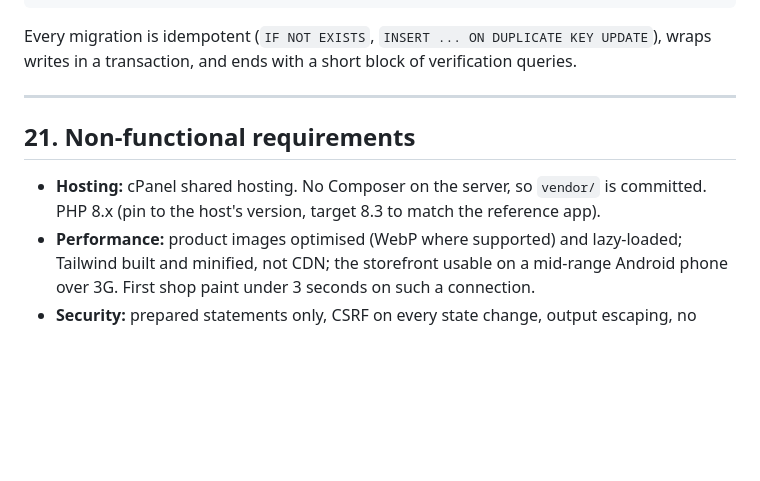
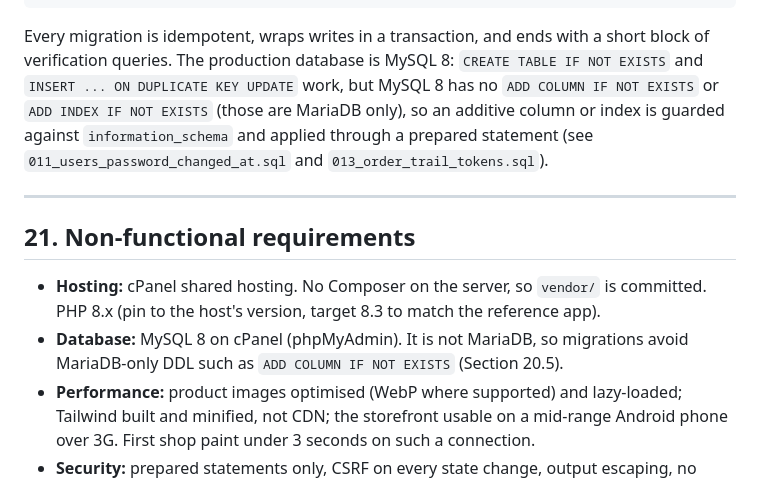
Before and after one commit to praxisjbs/Okveggies, a Markdown page: docs/PRD.md, the part around the change. GitHub-like rendering; blank space fills up the shorter version.

Commit message:
Docs: production DB is MySQL 8, not MariaDB (migration idempotency)
CLAUDE.md and the PRD told migration authors to make DDL idempotent with
`IF NOT EXISTS`, which is MariaDB-only syntax. The production database is
MySQL 8, so `ADD COLUMN IF NOT EXISTS` / `ADD INDEX IF NOT EXISTS` are a
syntax error there. That instruction is what broke the M4 deploy until the
012/013 migrations were rewritten to the information_schema + prepared
statement guard that 011 already uses.

Correct both docs: name MySQL 8 as the production database, keep the parts
that do work (CREATE TABLE IF NOT EXISTS, INSERT ... ON DUPLICATE KEY
UPDATE), and point additive column/index migrations at the guard pattern in
011 and 013. Also add a Database line to the PRD's non-functional
requirements. Docs only.

Co-Authored-By: Claude Opus 4.8 <noreply@anthropic.com>
Claude-Session: https://claude.ai/code/session_01PzjRYmuUAUdfaKoqRNGY5v

````diff
--- a/docs/PRD.md
+++ b/docs/PRD.md
@@ -455,13 +455,14 @@ The monolithic schema is split into numbered, idempotent migrations run by `scri
 007_storefront_extras.sql        product_pairings, delivery_zones, otp_verifications, contact_messages, issue_reports, content_pages
 ```
 
-Every migration is idempotent (`IF NOT EXISTS`, `INSERT ... ON DUPLICATE KEY UPDATE`), wraps writes in a transaction, and ends with a short block of verification queries.
+Every migration is idempotent, wraps writes in a transaction, and ends with a short block of verification queries. The production database is MySQL 8: `CREATE TABLE IF NOT EXISTS` and `INSERT ... ON DUPLICATE KEY UPDATE` work, but MySQL 8 has no `ADD COLUMN IF NOT EXISTS` or `ADD INDEX IF NOT EXISTS` (those are MariaDB only), so an additive column or index is guarded against `information_schema` and applied through a prepared statement (see `011_users_password_changed_at.sql` and `013_order_trail_tokens.sql`).
 
 ---
 
 ## 21. Non-functional requirements
 
 - **Hosting:** cPanel shared hosting. No Composer on the server, so `vendor/` is committed. PHP 8.x (pin to the host's version, target 8.3 to match the reference app).
+- **Database:** MySQL 8 on cPanel (phpMyAdmin). It is not MariaDB, so migrations avoid MariaDB-only DDL such as `ADD COLUMN IF NOT EXISTS` (Section 20.5).
 - **Performance:** product images optimised (WebP where supported) and lazy-loaded; Tailwind built and minified, not CDN; the storefront usable on a mid-range Android phone over 3G. First shop paint under 3 seconds on such a connection.
 - **Security:** prepared statements only, CSRF on every state change, output escaping, no secrets in code (`.env` only), RBAC on every admin and pro route and API action, uploads validated (extension, MIME, size, randomised name, denied execution). Same non-negotiables list as the reference app.
 - **SEO:** clean slugs, per-page titles and meta, Open Graph tags, a sitemap, and `wa.me` click-to-chat.
````
Also changed, not shown: CLAUDE.md (+1 -1 lines).
